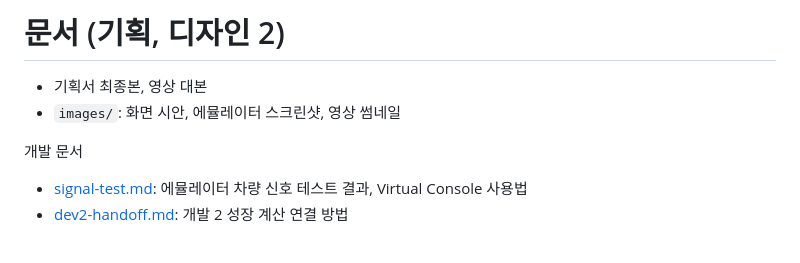
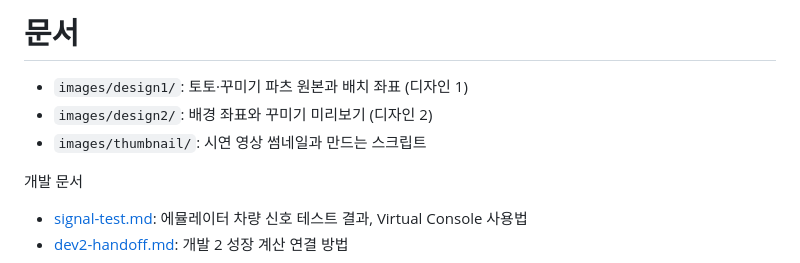
Before and after one commit to psy220301/CARSONA, a Markdown page: docs/README.md, the part around the change. Drawn GitHub-style.

```diff
--- a/docs/README.md
+++ b/docs/README.md
@@ -1,7 +1,8 @@
-# 문서 (기획, 디자인 2)
+# 문서
 
-- 기획서 최종본, 영상 대본
-- `images/`: 화면 시안, 에뮬레이터 스크린샷, 영상 썸네일
+- `images/design1/`: 토토·꾸미기 파츠 원본과 배치 좌표 (디자인 1)
+- `images/design2/`: 배경 좌표와 꾸미기 미리보기 (디자인 2)
+- `images/thumbnail/`: 시연 영상 썸네일과 만드는 스크립트
 
 개발 문서
 - [signal-test.md](signal-test.md): 에뮬레이터 차량 신호 테스트 결과, Virtual Console 사용법
```
Also changed, not shown: README.md (+12 -5 lines), docs/dev2-handoff.md (+1 -1 lines), docs/images/thumbnail/CARSONA_thumbnail_1280x720.png, 1 other file.
